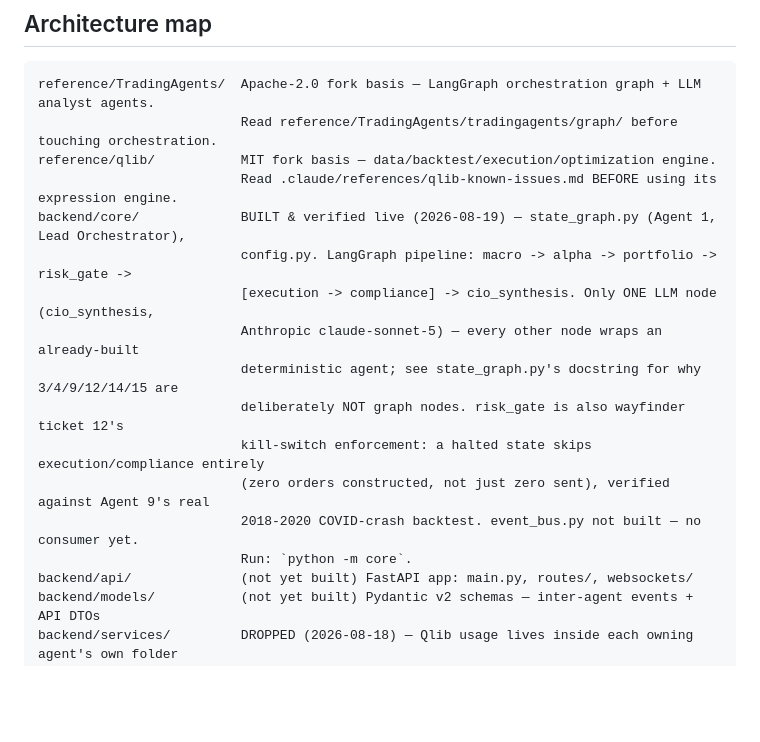
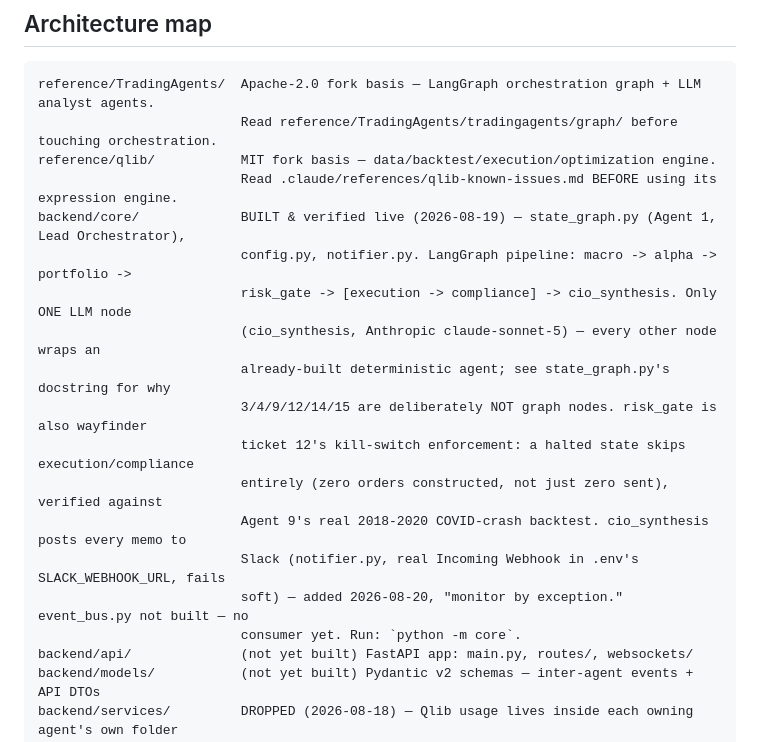
Before and after one commit to BoomBloom/qapf, a Markdown page: CLAUDE.md, the part around the change. Drawn GitHub-style; blank space fills up the shorter version.

Commit message:
Document Slack alerting in CLAUDE.md's architecture map
Co-Authored-By: Claude Sonnet 5 <noreply@anthropic.com>

```diff
--- a/CLAUDE.md
+++ b/CLAUDE.md
@@ -20,15 +20,17 @@ reference/TradingAgents/  Apache-2.0 fork basis — LangGraph orchestration grap
 reference/qlib/           MIT fork basis — data/backtest/execution/optimization engine.
                           Read .claude/references/qlib-known-issues.md BEFORE using its expression engine.
 backend/core/             BUILT & verified live (2026-08-19) — state_graph.py (Agent 1, Lead Orchestrator),
-                          config.py. LangGraph pipeline: macro -> alpha -> portfolio -> risk_gate ->
-                          [execution -> compliance] -> cio_synthesis. Only ONE LLM node (cio_synthesis,
-                          Anthropic claude-sonnet-5) — every other node wraps an already-built
-                          deterministic agent; see state_graph.py's docstring for why 3/4/9/12/14/15 are
-                          deliberately NOT graph nodes. risk_gate is also wayfinder ticket 12's
-                          kill-switch enforcement: a halted state skips execution/compliance entirely
-                          (zero orders constructed, not just zero sent), verified against Agent 9's real
-                          2018-2020 COVID-crash backtest. event_bus.py not built — no consumer yet.
-                          Run: `python -m core`.
+                          config.py, notifier.py. LangGraph pipeline: macro -> alpha -> portfolio ->
+                          risk_gate -> [execution -> compliance] -> cio_synthesis. Only ONE LLM node
+                          (cio_synthesis, Anthropic claude-sonnet-5) — every other node wraps an
+                          already-built deterministic agent; see state_graph.py's docstring for why
+                          3/4/9/12/14/15 are deliberately NOT graph nodes. risk_gate is also wayfinder
+                          ticket 12's kill-switch enforcement: a halted state skips execution/compliance
+                          entirely (zero orders constructed, not just zero sent), verified against
+                          Agent 9's real 2018-2020 COVID-crash backtest. cio_synthesis posts every memo to
+                          Slack (notifier.py, real Incoming Webhook in .env's SLACK_WEBHOOK_URL, fails
+                          soft) — added 2026-08-20, "monitor by exception." event_bus.py not built — no
+                          consumer yet. Run: `python -m core`.
 backend/api/              (not yet built) FastAPI app: main.py, routes/, websockets/
 backend/models/           (not yet built) Pydantic v2 schemas — inter-agent events + API DTOs
 backend/services/         DROPPED (2026-08-18) — Qlib usage lives inside each owning agent's own folder
```
